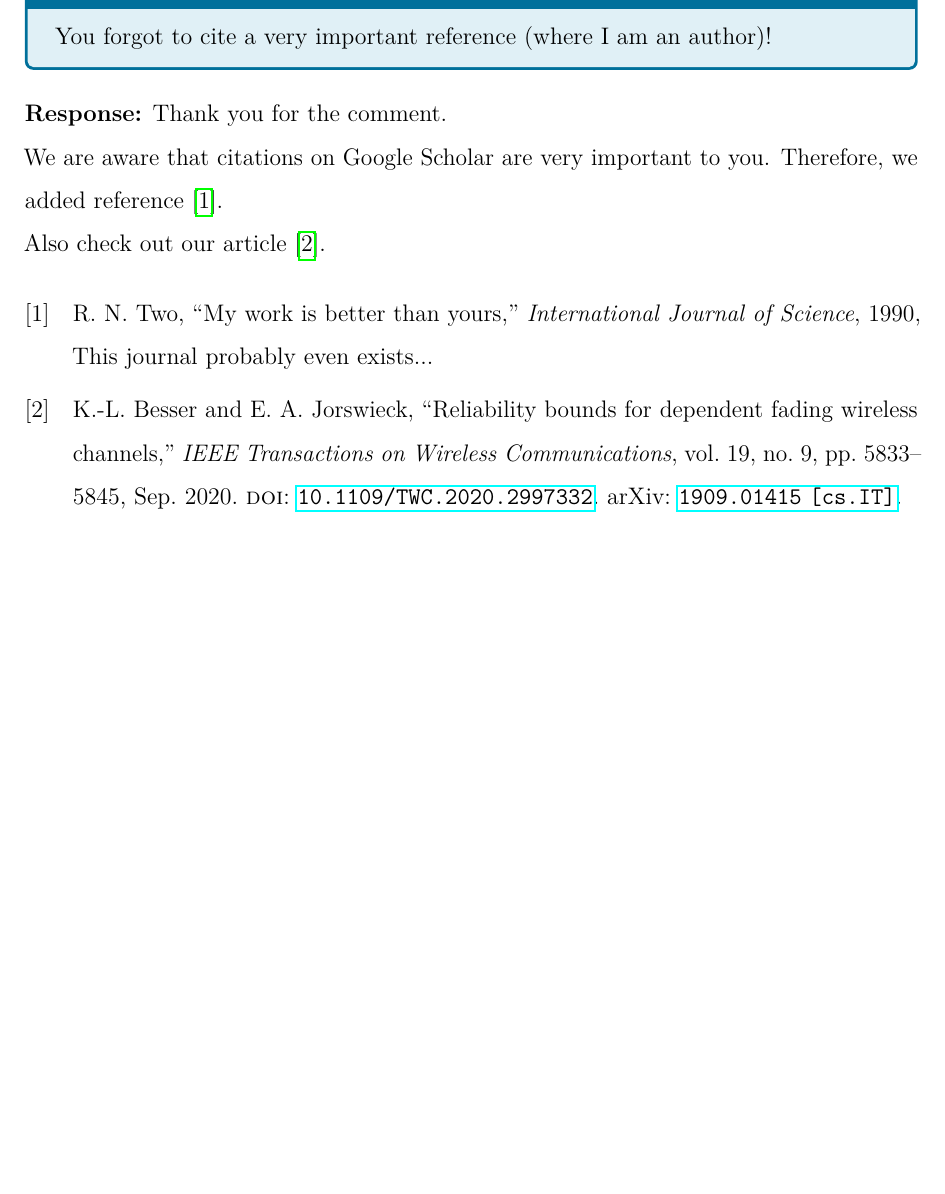
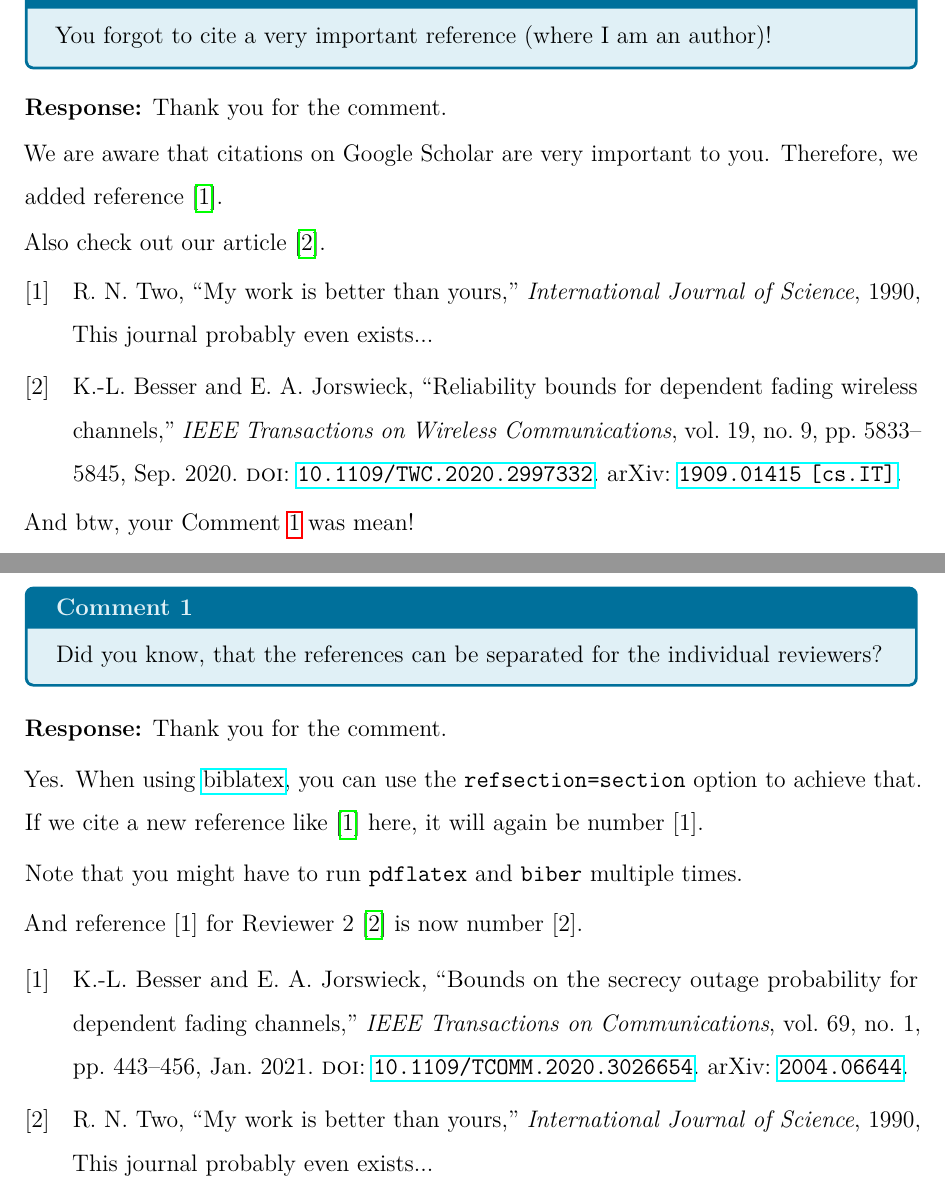
Before and after one commit to klb2/review-response-template, a LaTeX document (review_response.tex, which reads literature.bib): part of page 5 of 6 before the commit and two parts of pages 5 and 6 of 6 after it, the two joined at a grey line, cut so that both start at the same text, the shorter picture padded with empty space. The pictures show the PDF file review_response.pdf that the author committed with the source.

Commit message:
Add refsection option to biblatex package and corresponding example in main file

```diff
--- a/literature.bib
+++ b/literature.bib
@@ -21,3 +21,18 @@
 	year = {1990},
 	pubstate = {This journal probably even exists...},
 }
+
+@article{Besser2021,
+	archivePrefix = {arXiv},
+	author = {Besser, Karl-Ludwig and Jorswieck, Eduard A.},
+	doi = {10.1109/TCOMM.2020.3026654},
+	eprint = {2004.06644},
+	journal = {IEEE Transactions on Communications},
+	month = {1},
+	number = {1},
+	pages = {443--456},
+	publisher = {IEEE},
+	title = {Bounds on the Secrecy Outage Probability for Dependent Fading Channels},
+	volume = {69},
+	year = {2021}
+}
--- a/review_response.tex
+++ b/review_response.tex
@@ -97,4 +97,20 @@
 
 	And btw, your Comment~\ref{comment:work-not-good} was mean!
 \end{revresponse}
+
+
+\reviewer
+\begin{revcomment}
+	Did you know, that the references can be separated for the individual reviewers?
+\end{revcomment}
+\begin{revresponse}
+	Yes. When using \href{https://www.ctan.org/pkg/biblatex}{biblatex}, you can use the \texttt{refsection=section} option to achieve that.
+	If we cite a new reference like \cite{Besser2021} here, it will again be number [1].
+
+	Note that you might have to run \texttt{pdflatex} and \texttt{biber} multiple times.
+
+	And reference [1] for Reviewer 2~\cite{ReviewerReference} is now number [2].
+
+	\printpartbibliography{Besser2021,ReviewerReference}
+\end{revresponse}
 \end{document}
```
Also changed, not shown: review_response.pdf, review_response.tex (2 more changed lines).
